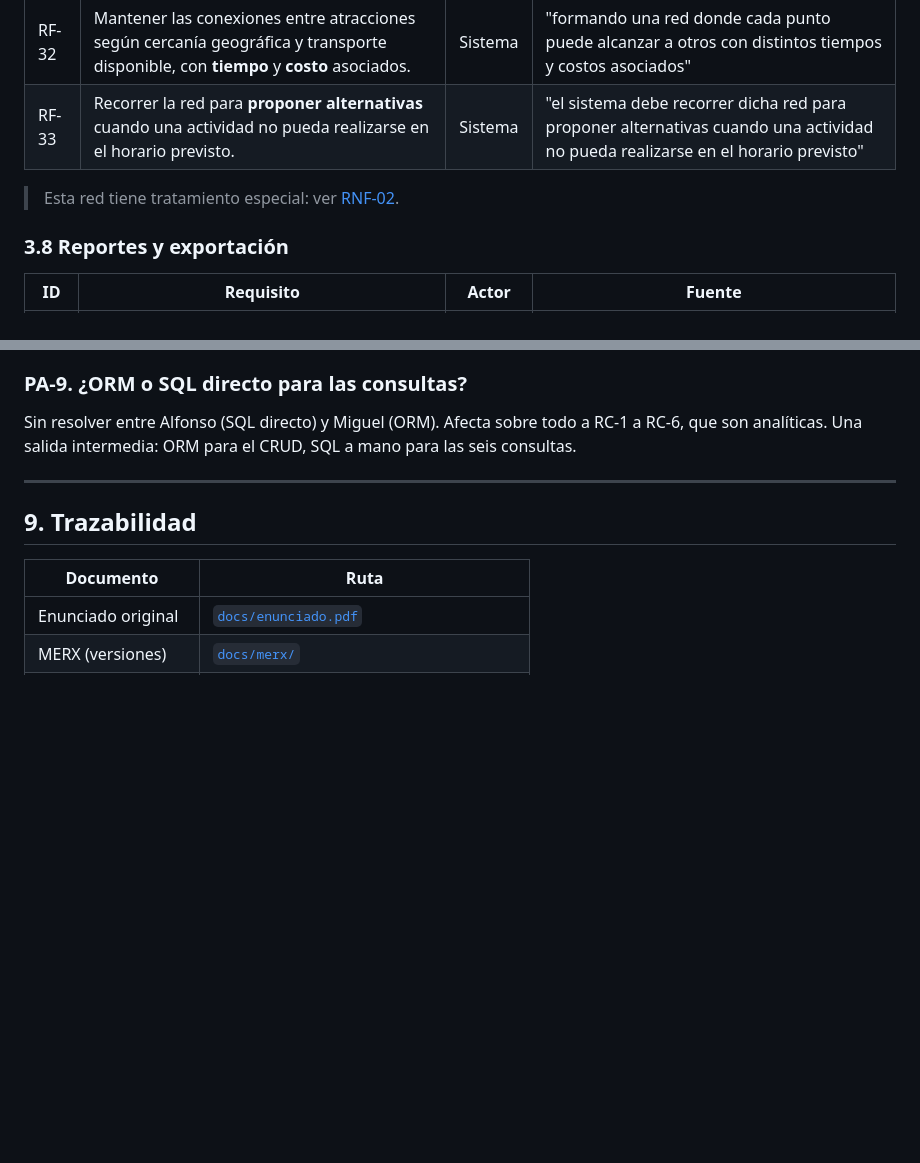
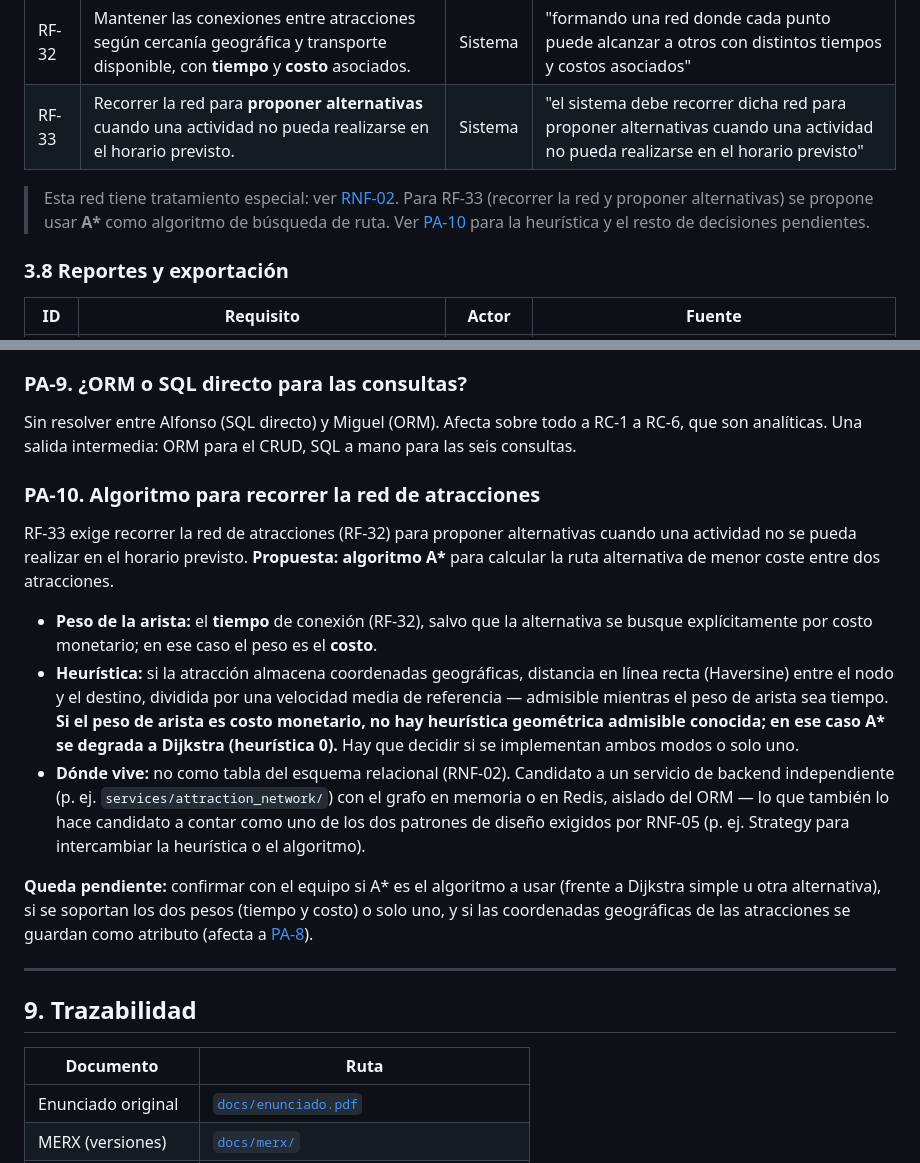
Before and after one commit to alfonsotejeda/astarship, a Markdown page: docs/requisitos.md, 2 parts joined by grey strips. Drawn GitHub-style; blank space fills up the shorter version.

Commit message:
Add proposal for A* algorithm in RF-33 and outline PA-10 for attraction network routing

```diff
--- a/docs/requisitos.md
+++ b/docs/requisitos.md
@@ -164,6 +164,9 @@ una deducción nuestra que conviene confirmar.
 | RF-33 | Recorrer la red para **proponer alternativas** cuando una actividad no pueda realizarse en el horario previsto. | Sistema | "el sistema debe recorrer dicha red para proponer alternativas cuando una actividad no pueda realizarse en el horario previsto" |
 
 > Esta red tiene tratamiento especial: ver [RNF-02](#4-requisitos-no-funcionales).
+> Para RF-33 (recorrer la red y proponer alternativas) se propone usar **A\*** como
+> algoritmo de búsqueda de ruta. Ver [PA-10](#pa-10-algoritmo-para-recorrer-la-red-de-atracciones)
+> para la heurística y el resto de decisiones pendientes.
 
 ### 3.8 Reportes y exportación
 
@@ -314,6 +317,31 @@ usabilidad pero no respaldadas por el texto. Conviene tenerlo claro por si nos l
 Sin resolver entre Alfonso (SQL directo) y Miguel (ORM). Afecta sobre todo a RC-1 a RC-6, que
 son analíticas. Una salida intermedia: ORM para el CRUD, SQL a mano para las seis consultas.
 
+### PA-10. Algoritmo para recorrer la red de atracciones
+
+RF-33 exige recorrer la red de atracciones (RF-32) para proponer alternativas cuando una
+actividad no se pueda realizar en el horario previsto. **Propuesta: algoritmo A\*** para
+calcular la ruta alternativa de menor coste entre dos atracciones.
+
+- **Peso de la arista:** el **tiempo** de conexión (RF-32), salvo que la alternativa se
+  busque explícitamente por costo monetario; en ese caso el peso es el **costo**.
+- **Heurística:** si la atracción almacena coordenadas geográficas, distancia en línea
+  recta (Haversine) entre el nodo y el destino, dividida por una velocidad media de
+  referencia — admisible mientras el peso de arista sea tiempo. **Si el peso de arista es
+  costo monetario, no hay heurística geométrica admisible conocida; en ese caso A\* se
+  degrada a Dijkstra (heurística 0).** Hay que decidir si se implementan ambos modos o solo
+  uno.
+- **Dónde vive:** no como tabla del esquema relacional (RNF-02). Candidato a un servicio de
+  backend independiente (p. ej. `services/attraction_network/`) con el grafo en memoria o en
+  Redis, aislado del ORM — lo que también lo hace candidato a contar como uno de los dos
+  patrones de diseño exigidos por RNF-05 (p. ej. Strategy para intercambiar la heurística o
+  el algoritmo).
+
+**Queda pendiente:** confirmar con el equipo si A\* es el algoritmo a usar (frente a
+Dijkstra simple u otra alternativa), si se soportan los dos pesos (tiempo y costo) o solo
+uno, y si las coordenadas geográficas de las atracciones se guardan como atributo (afecta a
+[PA-8](#pa-8-atributos-que-el-enunciado-no-define)).
+
 ---
 
 ## 9. Trazabilidad
```
